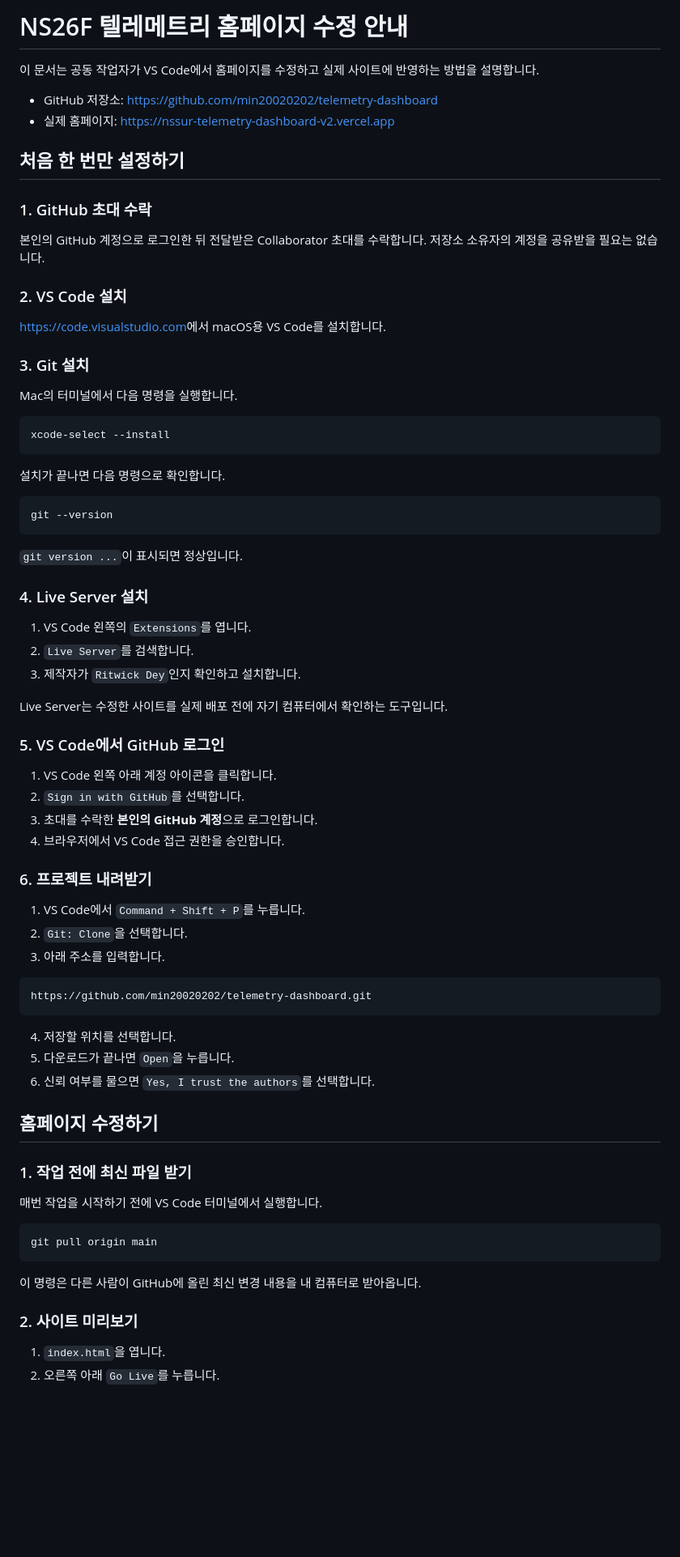
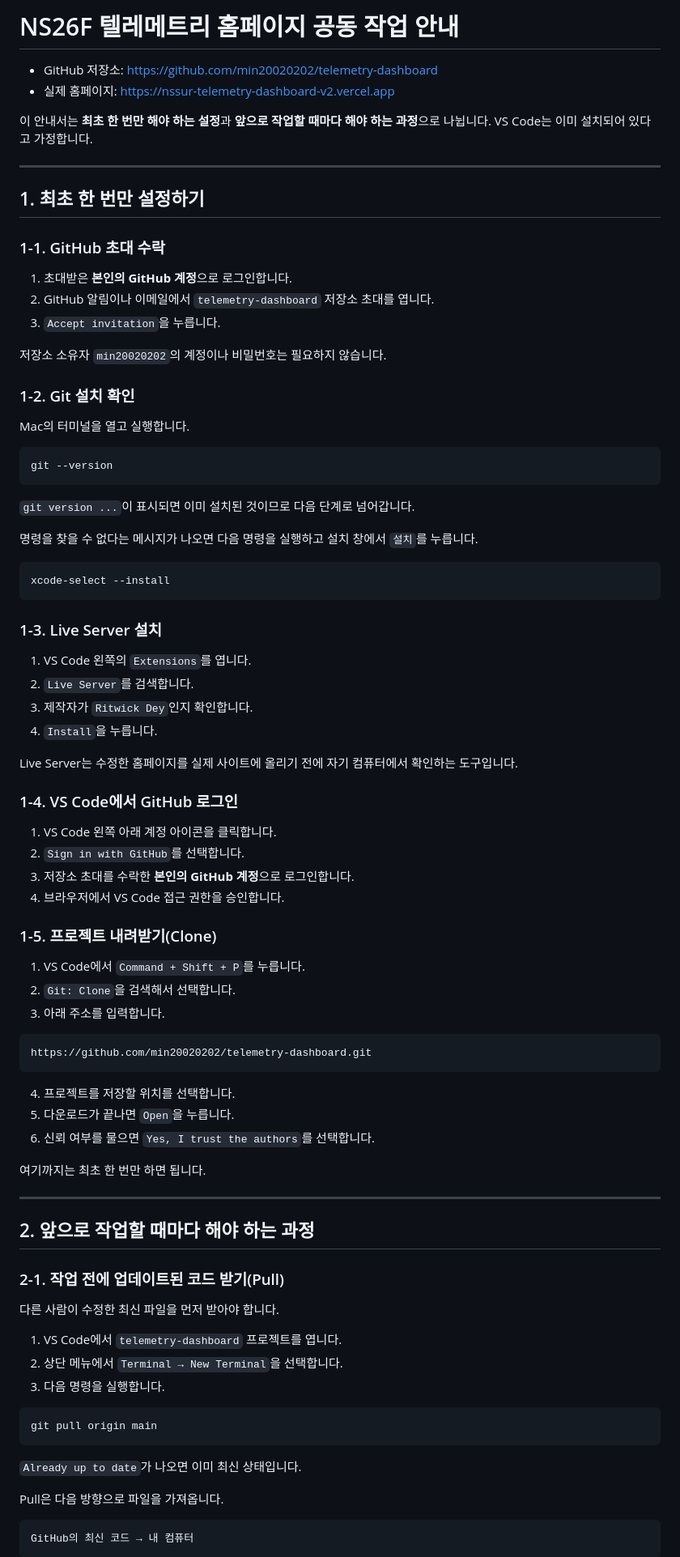
Before and after one commit to min20020202/telemetry-dashboard, a Markdown page: COLLABORATOR_GUIDE.md, the part around one of its changes. Shown at 81% size. GitHub-like rendering; blank space fills up the shorter version.

Commit message:
Reorganize collaborator guide

````diff
--- a/COLLABORATOR_GUIDE.md
+++ b/COLLABORATOR_GUIDE.md
@@ -1,79 +1,91 @@
-# NS26F 텔레메트리 홈페이지 수정 안내
-
-이 문서는 공동 작업자가 VS Code에서 홈페이지를 수정하고 실제 사이트에 반영하는 방법을 설명합니다.
+# NS26F 텔레메트리 홈페이지 공동 작업 안내
 
 - GitHub 저장소: <https://github.com/min20020202/telemetry-dashboard>
 - 실제 홈페이지: <https://nssur-telemetry-dashboard-v2.vercel.app>
 
-## 처음 한 번만 설정하기
+이 안내서는 **최초 한 번만 해야 하는 설정**과 **앞으로 작업할 때마다 해야 하는 과정**으로 나뉩니다. VS Code는 이미 설치되어 있다고 가정합니다.
 
-### 1. GitHub 초대 수락
+---
 
-본인의 GitHub 계정으로 로그인한 뒤 전달받은 Collaborator 초대를 수락합니다. 저장소 소유자의 계정을 공유받을 필요는 없습니다.
+## 1. 최초 한 번만 설정하기
 
-### 2. VS Code 설치
+### 1-1. GitHub 초대 수락
 
-<https://code.visualstudio.com>에서 macOS용 VS Code를 설치합니다.
+1. 초대받은 **본인의 GitHub 계정**으로 로그인합니다.
+2. GitHub 알림이나 이메일에서 `telemetry-dashboard` 저장소 초대를 엽니다.
+3. `Accept invitation`을 누릅니다.
 
-### 3. Git 설치
+저장소 소유자 `min20020202`의 계정이나 비밀번호는 필요하지 않습니다.
 
-Mac의 터미널에서 다음 명령을 실행합니다.
+### 1-2. Git 설치 확인
+
+Mac의 터미널을 열고 실행합니다.
+
+```bash
+git --version
+```
+
+`git version ...`이 표시되면 이미 설치된 것이므로 다음 단계로 넘어갑니다.
+
+명령을 찾을 수 없다는 메시지가 나오면 다음 명령을 실행하고 설치 창에서 `설치`를 누릅니다.
 
 ```bash
 xcode-select --install
 ```
 
-설치가 끝나면 다음 명령으로 확인합니다.
-
-```bash
-git --version
-```
-
-`git version ...`이 표시되면 정상입니다.
-
-### 4. Live Server 설치
+### 1-3. Live Server 설치
 
 1. VS Code 왼쪽의 `Extensions`를 엽니다.
 2. `Live Server`를 검색합니다.
-3. 제작자가 `Ritwick Dey`인지 확인하고 설치합니다.
+3. 제작자가 `Ritwick Dey`인지 확인합니다.
+4. `Install`을 누릅니다.
 
-Live Server는 수정한 사이트를 실제 배포 전에 자기 컴퓨터에서 확인하는 도구입니다.
+Live Server는 수정한 홈페이지를 실제 사이트에 올리기 전에 자기 컴퓨터에서 확인하는 도구입니다.
 
-### 5. VS Code에서 GitHub 로그인
+### 1-4. VS Code에서 GitHub 로그인
 
 1. VS Code 왼쪽 아래 계정 아이콘을 클릭합니다.
 2. `Sign in with GitHub`를 선택합니다.
-3. 초대를 수락한 **본인의 GitHub 계정**으로 로그인합니다.
+3. 저장소 초대를 수락한 **본인의 GitHub 계정**으로 로그인합니다.
 4. 브라우저에서 VS Code 접근 권한을 승인합니다.
 
-### 6. 프로젝트 내려받기
+### 1-5. 프로젝트 내려받기(Clone)
 
 1. VS Code에서 `Command + Shift + P`를 누릅니다.
-2. `Git: Clone`을 선택합니다.
+2. `Git: Clone`을 검색해서 선택합니다.
 3. 아래 주소를 입력합니다.
 
 ```text
 https://github.com/min20020202/telemetry-dashboard.git
 ```
 
-4. 저장할 위치를 선택합니다.
+4. 프로젝트를 저장할 위치를 선택합니다.
 5. 다운로드가 끝나면 `Open`을 누릅니다.
 6. 신뢰 여부를 물으면 `Yes, I trust the authors`를 선택합니다.
 
-## 홈페이지 수정하기
+여기까지는 최초 한 번만 하면 됩니다.
 
-### 1. 작업 전에 최신 파일 받기
+---
 
-매번 작업을 시작하기 전에 VS Code 터미널에서 실행합니다.
+## 2. 앞으로 작업할 때마다 해야 하는 과정
+
+### 2-1. 작업 전에 업데이트된 코드 받기(Pull)
+
+다른 사람이 수정한 최신 파일을 먼저 받아야 합니다.
+
+1. VS Code에서 `telemetry-dashboard` 프로젝트를 엽니다.
+2. 상단 메뉴에서 `Terminal → New Terminal`을 선택합니다.
+3. 다음 명령을 실행합니다.
 
 ```bash
 git pull origin main
 ```
 
-이 명령은 다른 사람이 GitHub에 올린 최신 변경 내용을 내 컴퓨터로 받아옵니다.
+`Already up to date`가 나오면 이미 최신 상태입니다.
 
-### 2. 사이트 미리보기
+Pull은 다음 방향으로 파일을 가져옵니다.
 
-1. `index.html`을 엽니다.
-2. 오른쪽 아래 `Go Live`를 누릅니다.
+```text
+GitHub의 최신 코드 → 내 컴퓨터
+```
 
````
Also changed, not shown: other parts of COLLABORATOR_GUIDE.md (+49 -26 lines).
